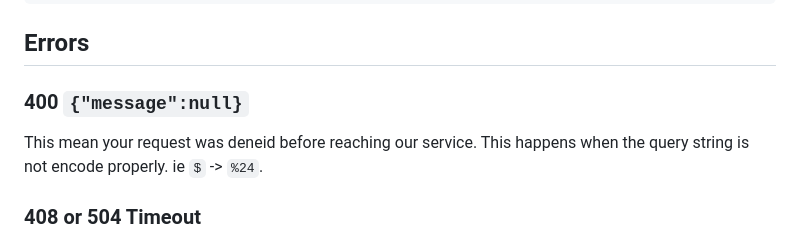
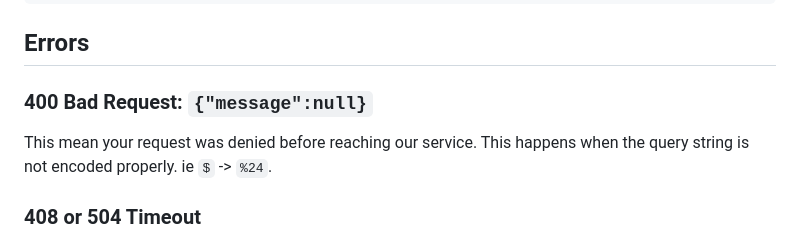
Before and after one commit to datastreamapp/api-docs, a Markdown page: docs/README.md, the part around the change. Drawn GitHub-style.

```diff
--- a/docs/README.md
+++ b/docs/README.md
@@ -180,8 +180,8 @@ curl -G -H 'x-api-key: PRIVATE-API-KEY' \
 
 ## Errors
 
-### 400 `{"message":null}`
-This mean your request was deneid before reaching our service. This happens when the query string is not encode properly. ie `$` -> `%24`.
+### 400 Bad Request: `{"message":null}`
+This mean your request was denied before reaching our service. This happens when the query string is not encoded properly. ie `$` -> `%24`.
 
 ### 408 or 504 Timeout
 This means your request was too complicated and was unable to complete within 30sec. Lowering `$top` and/or adding in narrower filtering should resolve this issue.
```
